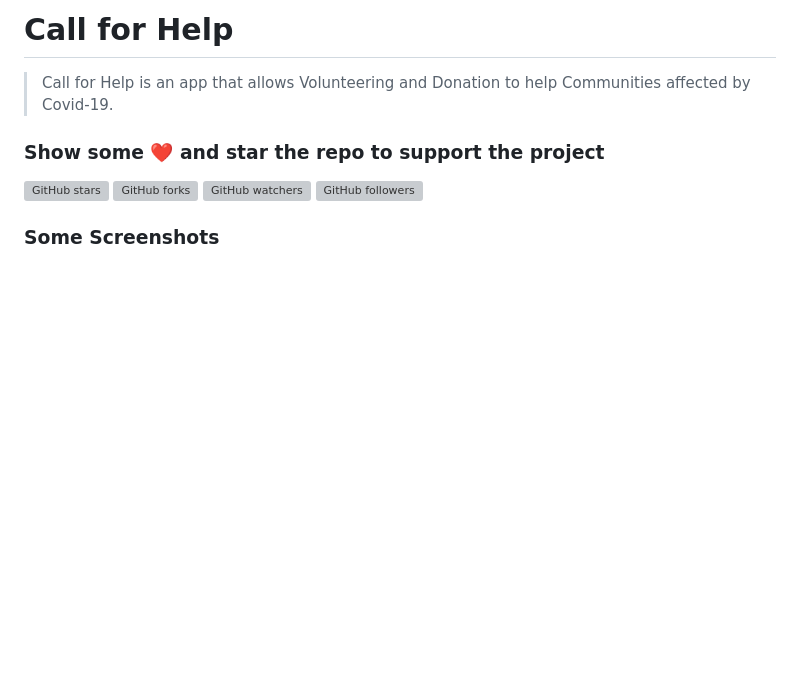
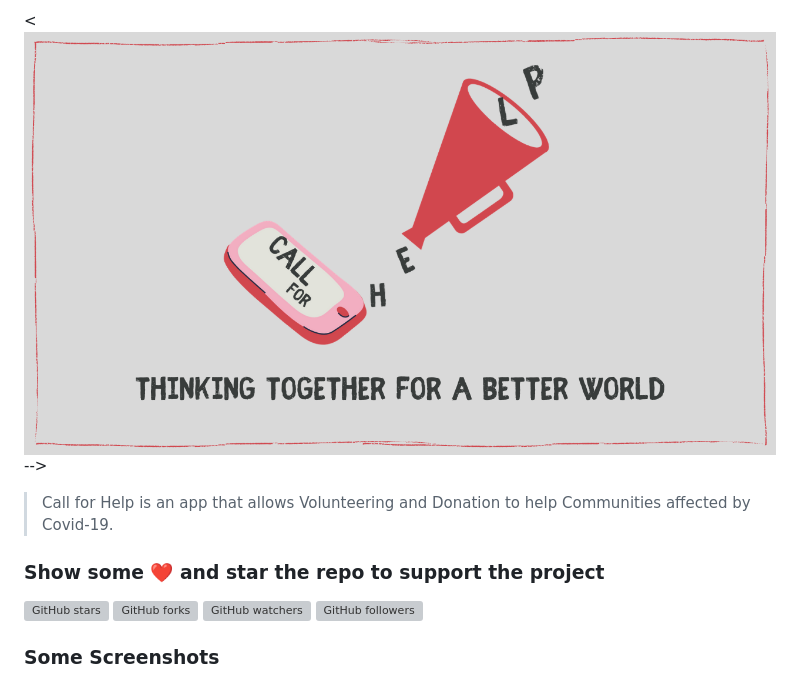
Before and after one commit to manbbo/call_for_help, a Markdown page: README.md, the part around the change printed below. Drawn GitHub-style; pictures changed too: Thumbnail.png (added); blank space fills up the shorter version; grey boxes are pictures that could not be loaded.

Commit message:
Alterado uma imagem de conquista.png no projeto e adicionado uma Thumbnail.png

```diff
--- a/README.md
+++ b/README.md
@@ -1,4 +1,5 @@
-# Call for Help
+<![](Thumbnail.png)-->
+
 > Call for Help is an app that allows Volunteering and Donation to help Communities affected by Covid-19.
 
 ### Show some :heart: and star the repo to support the project
```
Also changed, not shown: other parts of README.md (+0 -1 lines), assets/images/conquista.png.
